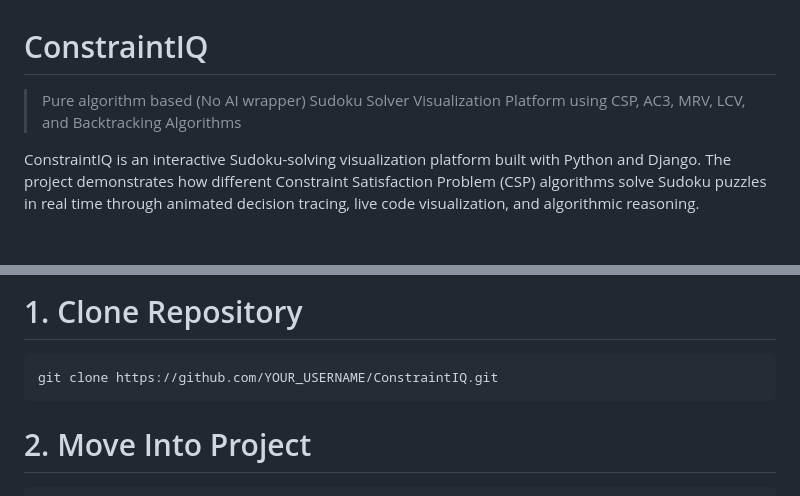
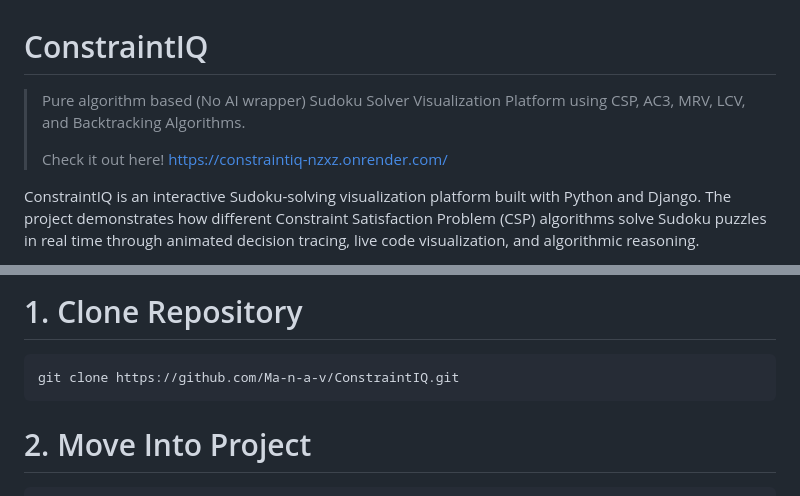
Before and after one commit to Ma-n-a-v/ConstraintIQ, a Markdown page: README.md, 2 parts joined by grey strips. GitHub-like rendering; blank space fills up the shorter version.

Commit message:
Revise README with new project link and description
Updated project description and repository link in README.md

````diff
--- a/README.md
+++ b/README.md
@@ -1,6 +1,8 @@
 # ConstraintIQ
 
-> Pure algorithm based (No AI wrapper) Sudoku Solver Visualization Platform using CSP, AC3, MRV, LCV, and Backtracking Algorithms
+> Pure algorithm based (No AI wrapper) Sudoku Solver Visualization Platform using CSP, AC3, MRV, LCV, and Backtracking Algorithms.
+>
+> Check it out here! https://constraintiq-nzxz.onrender.com/
 
 ConstraintIQ is an interactive Sudoku-solving visualization platform built with Python and Django.
 The project demonstrates how different Constraint Satisfaction Problem (CSP) algorithms solve Sudoku puzzles in real time through animated decision tracing, live code visualization, and algorithmic reasoning.
@@ -306,7 +308,7 @@ These metrics help compare algorithm efficiency visually.
 # 1. Clone Repository
 
 ```bash
-git clone https://github.com/YOUR_USERNAME/ConstraintIQ.git
+git clone https://github.com/Ma-n-a-v/ConstraintIQ.git
 ```
 
 # 2. Move Into Project
````
